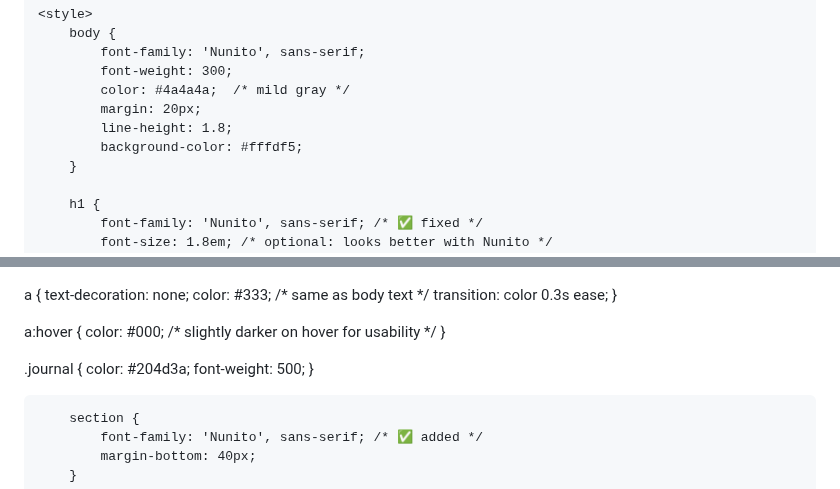
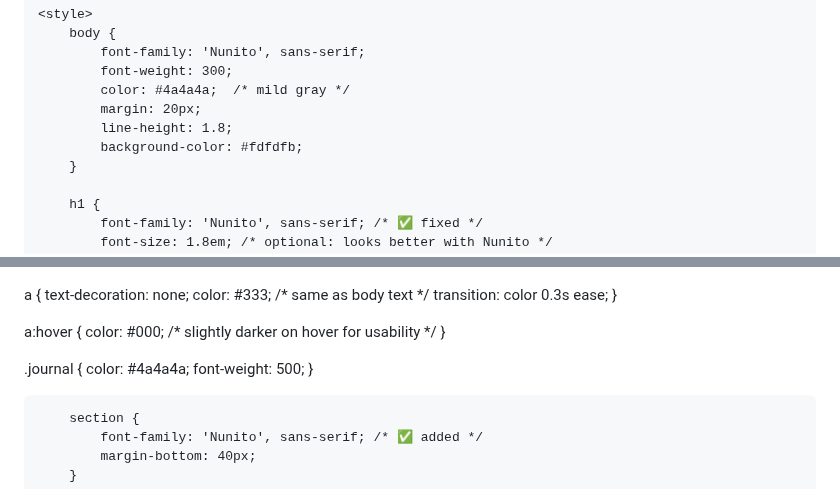
Before and after one commit to donghosongd/donghosongd.github.io, a Markdown page: README.md, 2 parts joined by grey strips. GitHub-like rendering.

```diff
--- a/README.md
+++ b/README.md
@@ -25,7 +25,7 @@
             color: #4a4a4a;  /* mild gray */
             margin: 20px;
             line-height: 1.8;
-            background-color: #fffdf5;
+            background-color: #fdfdfb;
         }
 
         h1 {
@@ -70,7 +70,7 @@ a:hover {
 }
 
 .journal {
-    color: #204d3a;
+    color: #4a4a4a;
     font-weight: 500;
 }
 
```
